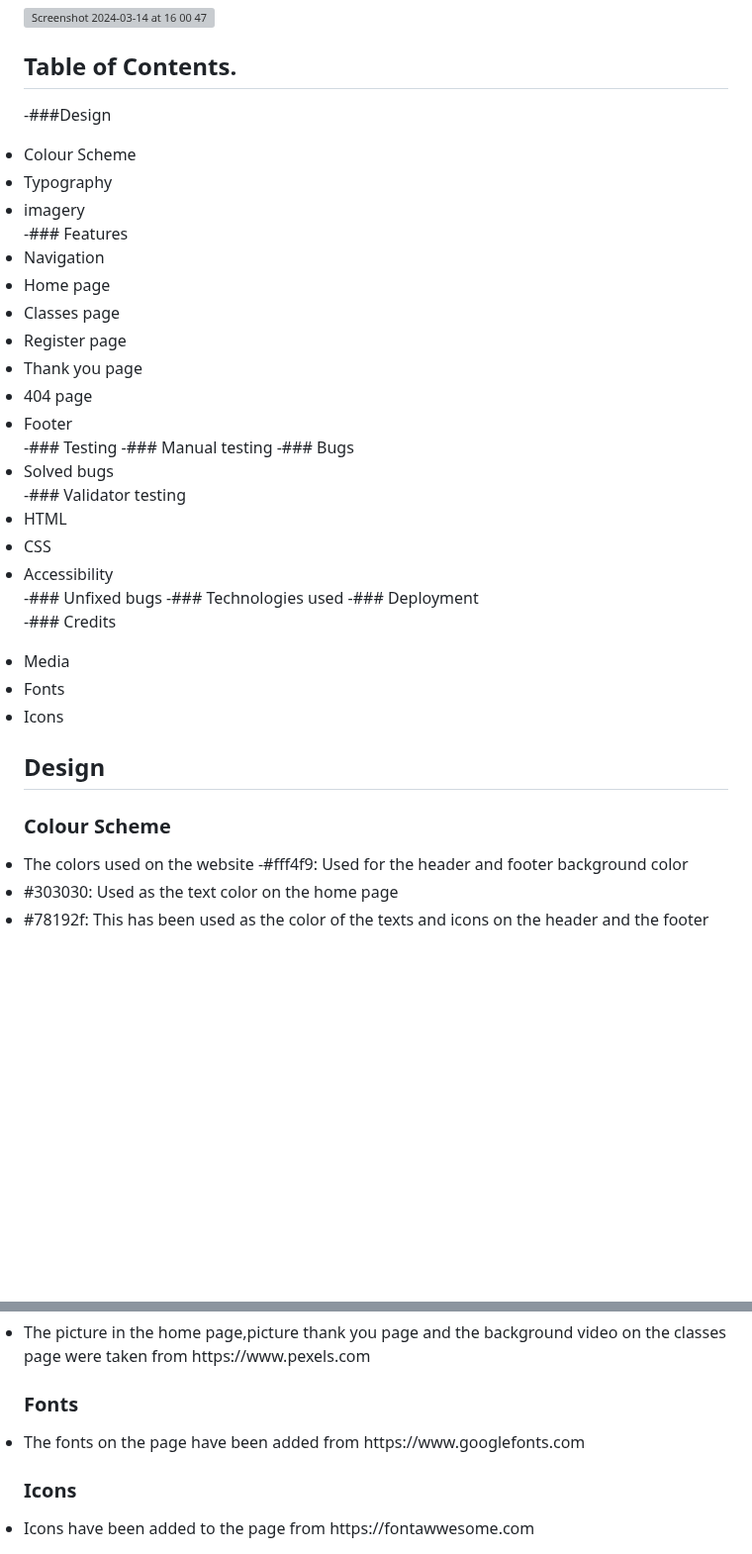
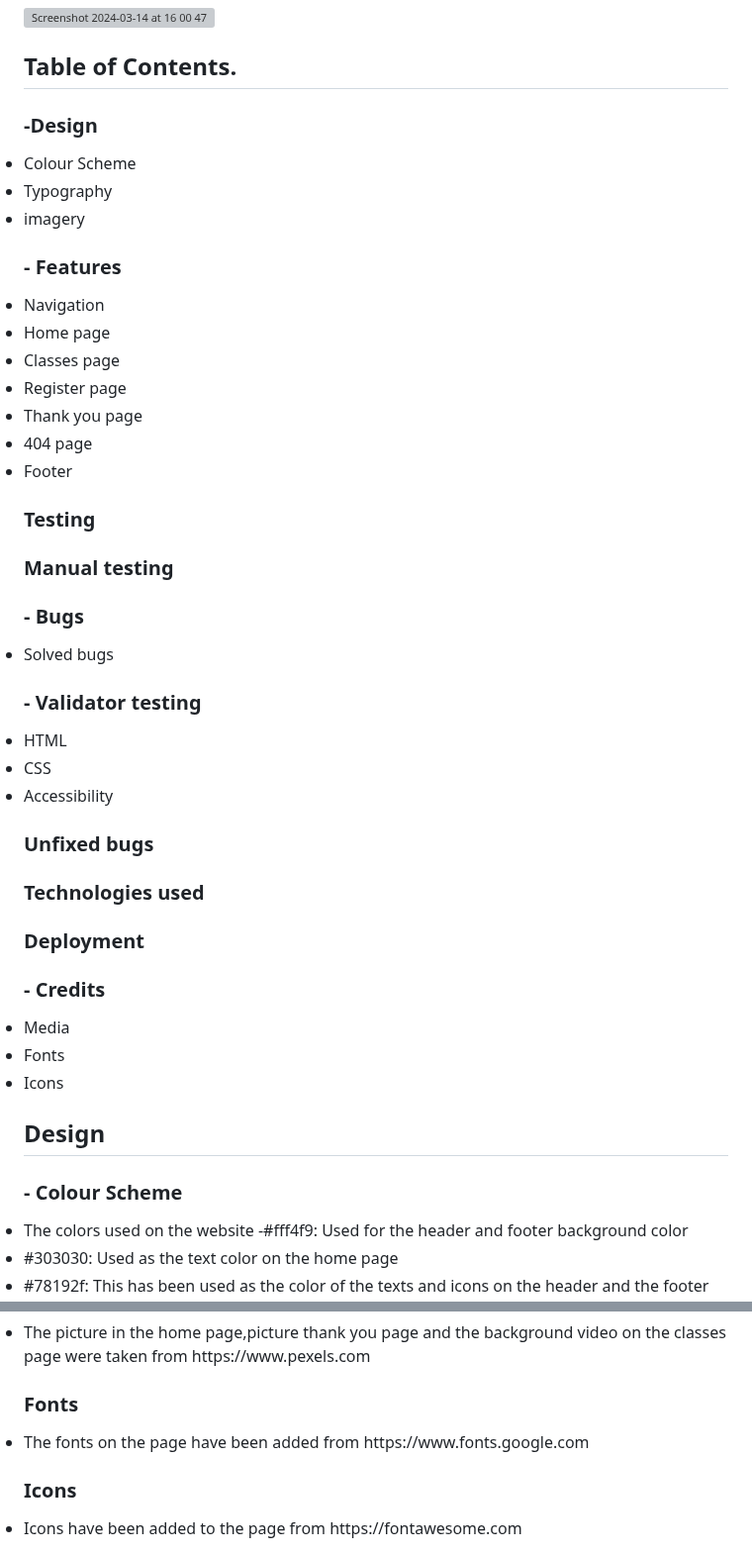
Before and after one commit to Oluwapelumi99/Yoga-Club, a Markdown page: README.md, 2 parts joined by grey strips. Shown at 99% size. Rendered like a GitHub page; blank space fills up the shorter version; grey boxes are pictures that could not be loaded.

```diff
--- a/README.md
+++ b/README.md
@@ -7,11 +7,12 @@ Users that visit the site will be able to know the classes we run and the times
 <img width="1249" alt="Screenshot 2024-03-14 at 16 00 47" src="https://github.com/Oluwapelumi99/Yoga-Club/assets/156908824/0706b039-37e6-4b01-ac6b-8c78c5fe2c51">
 
 ## Table of Contents.
- -###Design
+ ### -Design
   <li>Colour Scheme</li>
   <li>Typography</li>
   <li>imagery</li>
- -### Features
+
+  ### - Features
   <li>Navigation</li>
   <li> Home page</li>
   <li>Classes page</li>
@@ -19,19 +20,25 @@ Users that visit the site will be able to know the classes we run and the times
   <li> Thank you page</li>
   <li> 404 page</li>
   <li>Footer</li>
- -### Testing
- -### Manual testing
--### Bugs
+
+ ### Testing
+
+ ### Manual testing
+
+### - Bugs
   <li>Solved bugs</li>
--### Validator testing
-     <li>HTML</li>
-     <li>CSS</li>
-     <li>Accessibility</li>
--### Unfixed bugs
--### Technologies used
--### Deployment
 
--### Credits
+### - Validator testing
+
+   <li>HTML</li>
+   <li>CSS</li>
+   <li>Accessibility</li>
+
+### Unfixed bugs
+### Technologies used
+### Deployment
+
+### - Credits
 <li>Media</li>
 <li>Fonts</li>
 <li>Icons</li>
@@ -39,7 +46,7 @@ Users that visit the site will be able to know the classes we run and the times
 
 ## Design
 
-### Colour Scheme
+### - Colour Scheme
  <li>The colors used on the website -#fff4f9: Used for the header and footer background color</li>
   <li>#303030: Used as the text color on the home  page</li>
   <li>#78192f: This has been used as the color of the texts and icons on the header and the footer on all pages, this is a dark color that has been used against a light background to provide contrast and make the content readable</li>
@@ -173,7 +180,7 @@ This has been done for added comfort and easy usability of the website.</li>
   <li>The picture in the home page,picture thank you page and the background video on the classes page were taken from https://www.pexels.com </li>
 
   ### Fonts
-  <li> The fonts on the page have been added from https://www.googlefonts.com</li>
+  <li> The fonts on the page have been added from https://www.fonts.google.com</li>
 
   ### Icons
-  <li>Icons have been added to the page from https://fontawwesome.com</li>
+  <li>Icons have been added to the page from https://fontawesome.com</li>
```
Also changed, not shown: other parts of README.md (+2 -2 lines).
